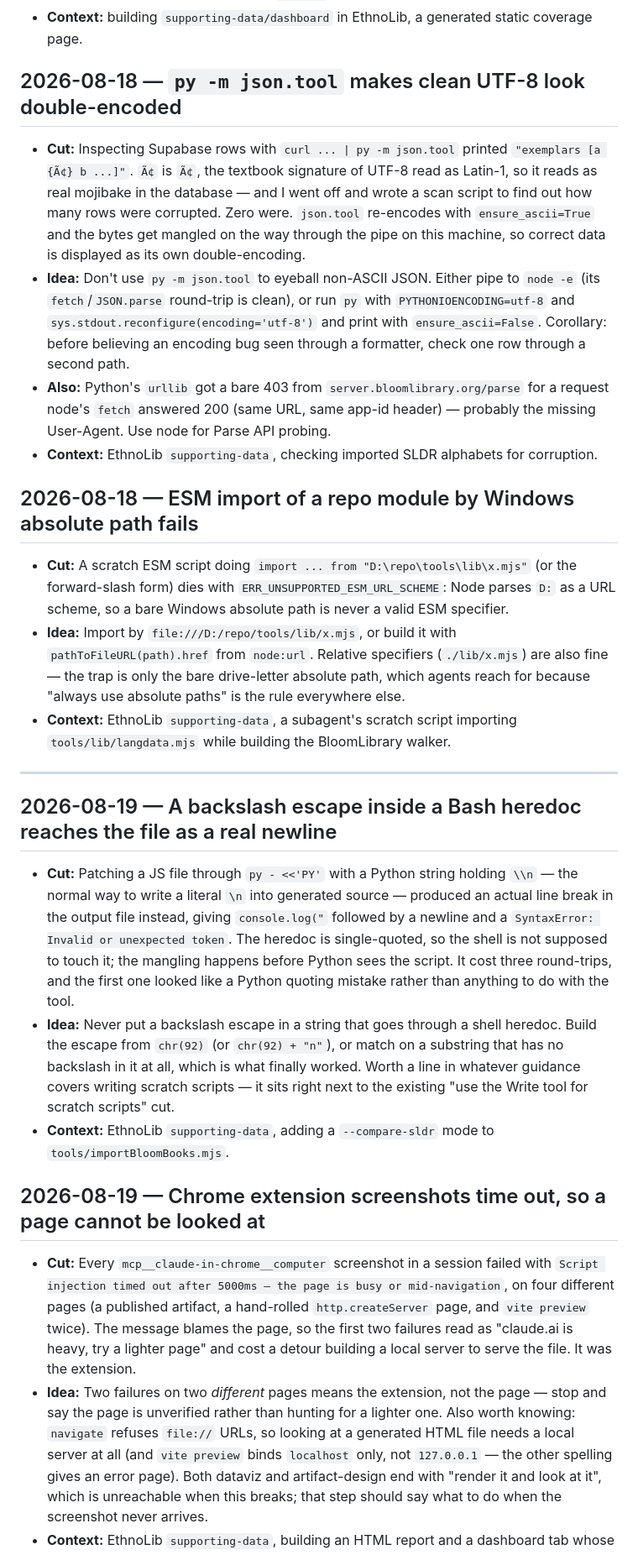
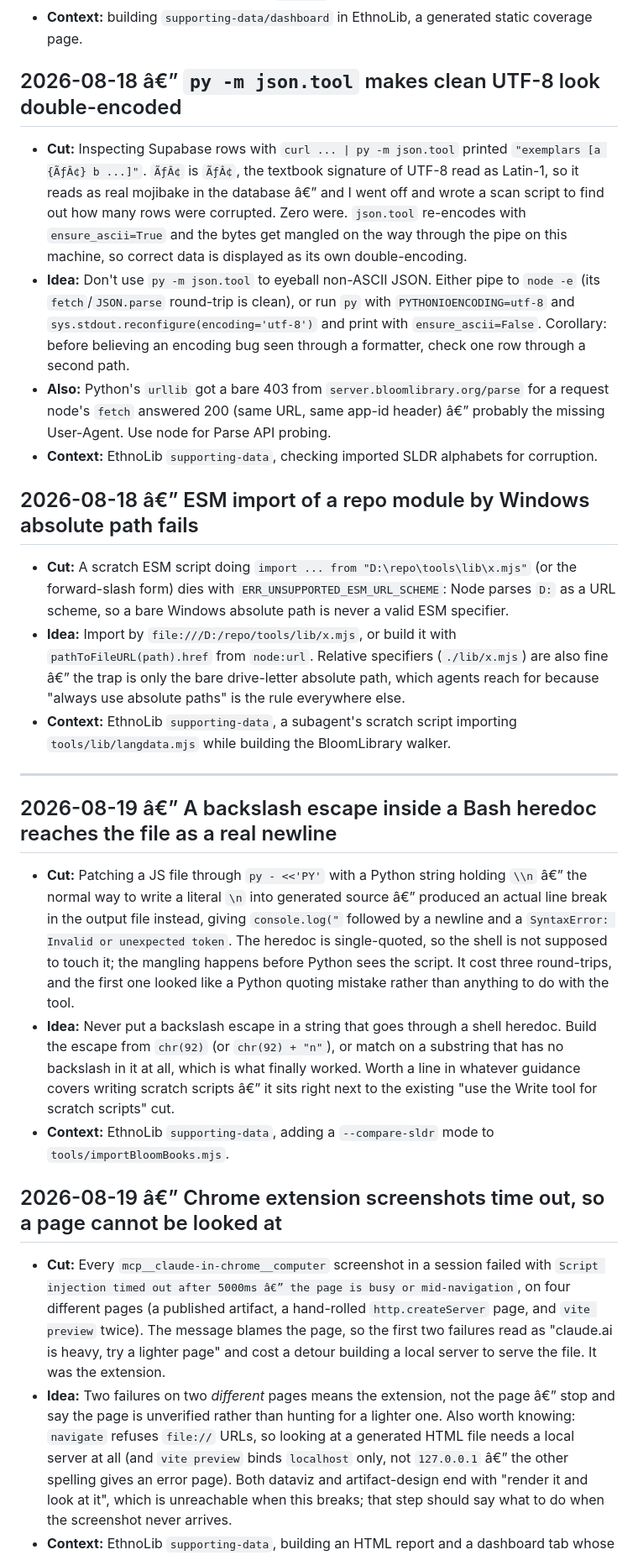
Before and after one commit to BloomBooks/bloom-team-skills, a Markdown page: PAPERCUTS.md, the part around one of its changes. Shown at 84% size. GitHub-like rendering.

```diff
--- a/PAPERCUTS.md
+++ b/PAPERCUTS.md
@@ -421,10 +437,10 @@ run-bloom skill screenshot-check for dialogs when the app seems unresponsive.
   Chrome inherits the same `file://` awkwardness under the sandbox.
 - **Context:** building `supporting-data/dashboard` in EthnoLib, a generated static coverage page.
 
-## 2026-08-18 — `py -m json.tool` makes clean UTF-8 look double-encoded
+## 2026-08-18 â€” `py -m json.tool` makes clean UTF-8 look double-encoded
 - **Cut:** Inspecting Supabase rows with `curl ... | py -m json.tool` printed
-  `"exemplars [a {Ã¢} b ...]"`. `Ã¢` is `Ã¢`, the textbook signature of UTF-8
-  read as Latin-1, so it reads as real mojibake in the database — and I went off and wrote a scan
+  `"exemplars [a {ÃƒÂ¢} b ...]"`. `ÃƒÂ¢` is `ÃƒÂ¢`, the textbook signature of UTF-8
+  read as Latin-1, so it reads as real mojibake in the database â€” and I went off and wrote a scan
   script to find out how many rows were corrupted. Zero were. `json.tool` re-encodes with
   `ensure_ascii=True` and the bytes get mangled on the way through the pipe on this machine, so
   correct data is displayed as its own double-encoding.
@@ -433,16 +449,16 @@ run-bloom skill screenshot-check for dialogs when the app seems unresponsive.
   `sys.stdout.reconfigure(encoding='utf-8')` and print with `ensure_ascii=False`. Corollary: before
   believing an encoding bug seen through a formatter, check one row through a second path.
 - **Also:** Python's `urllib` got a bare 403 from `server.bloomlibrary.org/parse` for a request
-  node's `fetch` answered 200 (same URL, same app-id header) — probably the missing User-Agent.
+  node's `fetch` answered 200 (same URL, same app-id header) â€” probably the missing User-Agent.
   Use node for Parse API probing.
 - **Context:** EthnoLib `supporting-data`, checking imported SLDR alphabets for corruption.
 
-## 2026-08-18 — ESM import of a repo module by Windows absolute path fails
+## 2026-08-18 â€” ESM import of a repo module by Windows absolute path fails
 - **Cut:** A scratch ESM script doing `import ... from "D:\repo\tools\lib\x.mjs"` (or the
   forward-slash form) dies with `ERR_UNSUPPORTED_ESM_URL_SCHEME`: Node parses `D:` as a URL
   scheme, so a bare Windows absolute path is never a valid ESM specifier.
 - **Idea:** Import by `file:///D:/repo/tools/lib/x.mjs`, or build it with
-  `pathToFileURL(path).href` from `node:url`. Relative specifiers (`./lib/x.mjs`) are also fine —
+  `pathToFileURL(path).href` from `node:url`. Relative specifiers (`./lib/x.mjs`) are also fine â€”
   the trap is only the bare drive-letter absolute path, which agents reach for because "always
   use absolute paths" is the rule everywhere else.
 - **Context:** EthnoLib `supporting-data`, a subagent's scratch script importing
@@ -450,10 +466,10 @@ run-bloom skill screenshot-check for dialogs when the app seems unresponsive.
 
 ---
 
-## 2026-08-19 — A backslash escape inside a Bash heredoc reaches the file as a real newline
+## 2026-08-19 â€” A backslash escape inside a Bash heredoc reaches the file as a real newline
 
-- **Cut:** Patching a JS file through `py - <<'PY'` with a Python string holding `\\n` — the
-  normal way to write a literal `\n` into generated source — produced an actual line break in the
+- **Cut:** Patching a JS file through `py - <<'PY'` with a Python string holding `\\n` â€” the
+  normal way to write a literal `\n` into generated source â€” produced an actual line break in the
   output file instead, giving `console.log("` followed by a newline and a `SyntaxError: Invalid or
   unexpected token`. The heredoc is single-quoted, so the shell is not supposed to touch it; the
   mangling happens before Python sees the script. It cost three round-trips, and the first one
@@ -461,21 +477,21 @@ run-bloom skill screenshot-check for dialogs when the app seems unresponsive.
 - **Idea:** Never put a backslash escape in a string that goes through a shell heredoc. Build the
   escape from `chr(92)` (or `chr(92) + "n"`), or match on a substring that has no backslash in it
   at all, which is what finally worked. Worth a line in whatever guidance covers writing scratch
-  scripts — it sits right next to the existing "use the Write tool for scratch scripts" cut.
+  scripts â€” it sits right next to the existing "use the Write tool for scratch scripts" cut.
 - **Context:** EthnoLib `supporting-data`, adding a `--compare-sldr` mode to
   `tools/importBloomBooks.mjs`.
 
-## 2026-08-19 — Chrome extension screenshots time out, so a page cannot be looked at
+## 2026-08-19 â€” Chrome extension screenshots time out, so a page cannot be looked at
 
 - **Cut:** Every `mcp__claude-in-chrome__computer` screenshot in a session failed with `Script
-  injection timed out after 5000ms — the page is busy or mid-navigation`, on four different pages
+  injection timed out after 5000ms â€” the page is busy or mid-navigation`, on four different pages
   (a published artifact, a hand-rolled `http.createServer` page, and `vite preview` twice). The
   message blames the page, so the first two failures read as "claude.ai is heavy, try a lighter
   page" and cost a detour building a local server to serve the file. It was the extension.
-- **Idea:** Two failures on two *different* pages means the extension, not the page — stop and say
+- **Idea:** Two failures on two *different* pages means the extension, not the page â€” stop and say
   the page is unverified rather than hunting for a lighter one. Also worth knowing: `navigate`
   refuses `file://` URLs, so looking at a generated HTML file needs a local server at all (and
-  `vite preview` binds `localhost` only, not `127.0.0.1` — the other spelling gives an error page).
+  `vite preview` binds `localhost` only, not `127.0.0.1` â€” the other spelling gives an error page).
   Both dataviz and artifact-design end with "render it and look at it", which is unreachable when
   this breaks; that step should say what to do when the screenshot never arrives.
 - **Context:** EthnoLib `supporting-data`, building an HTML report and a dashboard tab whose whole
```
Also changed, not shown: other parts of PAPERCUTS.md (+90 -74 lines).
